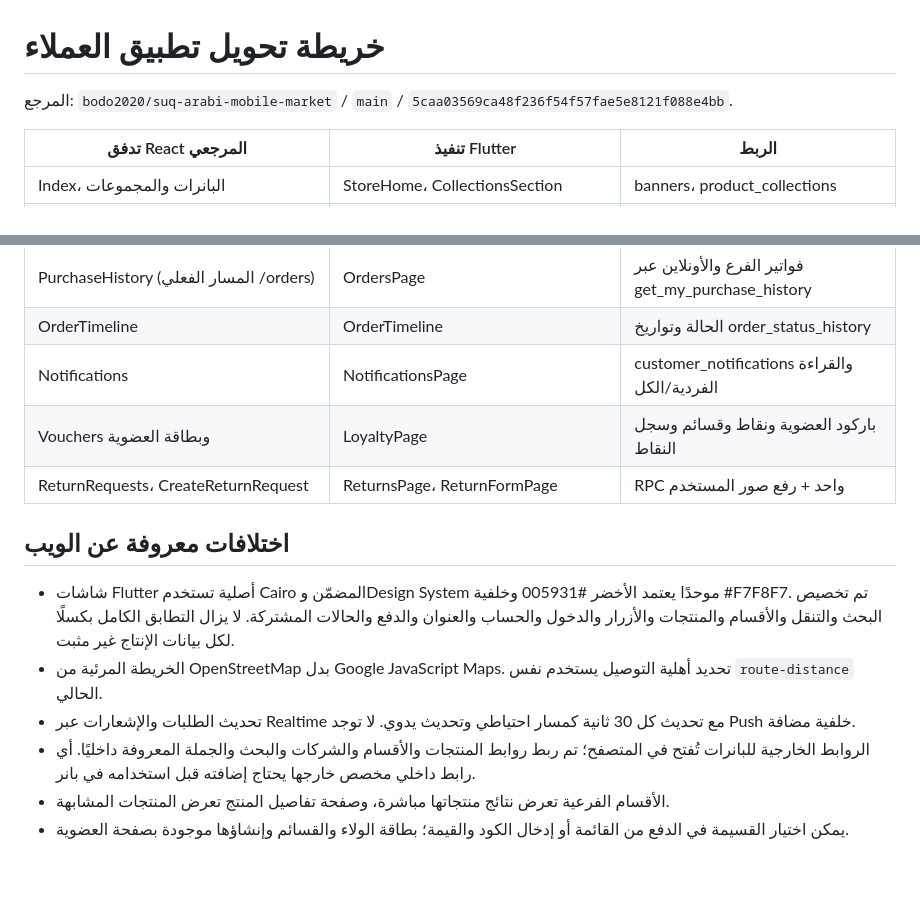
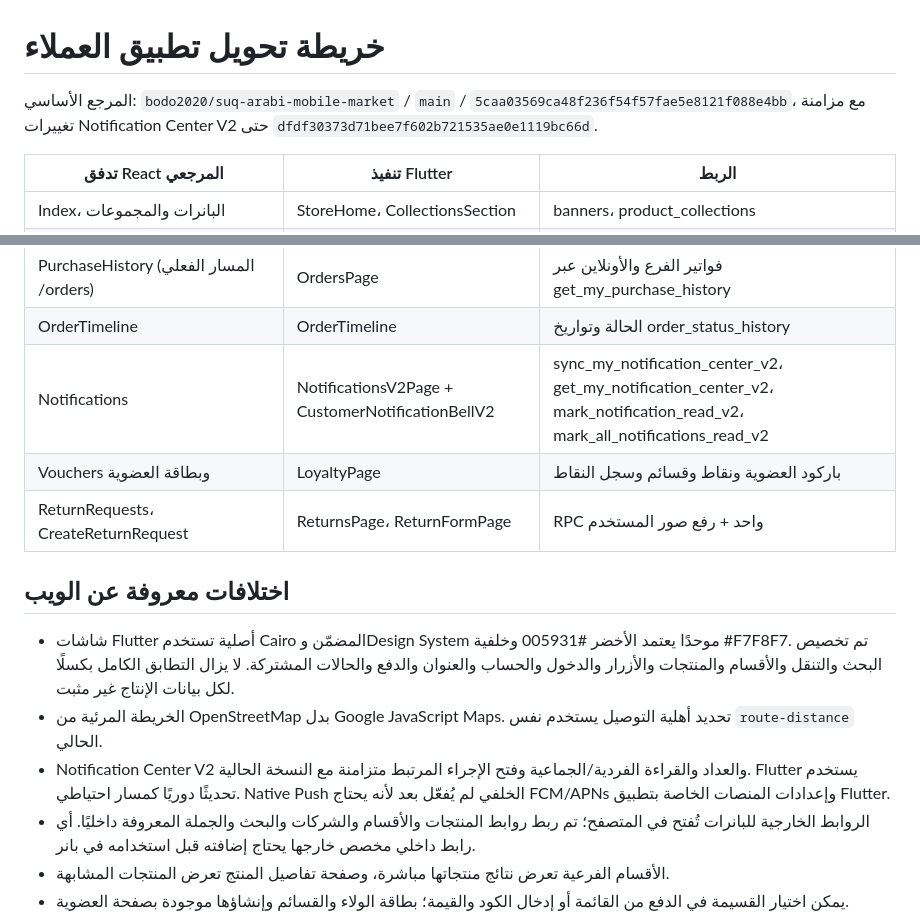
Before and after one commit to bodo2020/elmadawymarket-customer-app, a Markdown page: FEATURE-MAP.md, 2 parts joined by grey strips. Rendered like a GitHub page; blank space fills up the shorter version.

Commit message:
docs: update Flutter feature parity map

```diff
--- a/FEATURE-MAP.md
+++ b/FEATURE-MAP.md
@@ -1,6 +1,6 @@
 # خريطة تحويل تطبيق العملاء
 
-المرجع: `bodo2020/suq-arabi-mobile-market` / `main` / `5caa03569ca48f236f54f57fae5e8121f088e4bb`.
+المرجع الأساسي: `bodo2020/suq-arabi-mobile-market` / `main` / `5caa03569ca48f236f54f57fae5e8121f088e4bb`، مع مزامنة تغييرات Notification Center V2 حتى `dfdf30373d71bee7f602b721535ae0e1119bc66d`.
 
 | تدفق React المرجعي | تنفيذ Flutter | الربط |
 |---|---|---|
@@ -18,7 +18,7 @@
 | Favorites | FavoritesPage | favorites وset_customer_favorite_unit |
 | PurchaseHistory (المسار الفعلي /orders) | OrdersPage | فواتير الفرع والأونلاين عبر get_my_purchase_history |
 | OrderTimeline | OrderTimeline | الحالة وتواريخ order_status_history |
-| Notifications | NotificationsPage | customer_notifications والقراءة الفردية/الكل |
+| Notifications | NotificationsV2Page + CustomerNotificationBellV2 | sync_my_notification_center_v2، get_my_notification_center_v2، mark_notification_read_v2، mark_all_notifications_read_v2 |
 | Vouchers وبطاقة العضوية | LoyaltyPage | باركود العضوية ونقاط وقسائم وسجل النقاط |
 | ReturnRequests، CreateReturnRequest | ReturnsPage، ReturnFormPage | RPC واحد + رفع صور المستخدم |
 
@@ -26,7 +26,7 @@
 
 - شاشات Flutter أصلية تستخدم Cairo المضمّن وDesign System موحدًا يعتمد الأخضر #005931 وخلفية #F7F8F7. تم تخصيص البحث والتنقل والأقسام والمنتجات والأزرار والدخول والحساب والعنوان والدفع والحالات المشتركة. لا يزال التطابق الكامل بكسلًا لكل بيانات الإنتاج غير مثبت.
 - الخريطة المرئية من OpenStreetMap بدل Google JavaScript Maps. تحديد أهلية التوصيل يستخدم نفس `route-distance` الحالي.
-- تحديث الطلبات والإشعارات عبر Realtime مع تحديث كل 30 ثانية كمسار احتياطي وتحديث يدوي. لا توجد Push خلفية مضافة.
+- Notification Center V2 والعداد والقراءة الفردية/الجماعية وفتح الإجراء المرتبط متزامنة مع النسخة الحالية. Flutter يستخدم تحديثًا دوريًا كمسار احتياطي. Native Push الخلفي لم يُفعّل بعد لأنه يحتاج FCM/APNs وإعدادات المنصات الخاصة بتطبيق Flutter.
 - الروابط الخارجية للبانرات تُفتح في المتصفح؛ تم ربط روابط المنتجات والأقسام والشركات والبحث والجملة المعروفة داخليًا. أي رابط داخلي مخصص خارجها يحتاج إضافته قبل استخدامه في بانر.
 - الأقسام الفرعية تعرض نتائج منتجاتها مباشرة، وصفحة تفاصيل المنتج تعرض المنتجات المشابهة.
 - يمكن اختيار القسيمة في الدفع من القائمة أو إدخال الكود والقيمة؛ بطاقة الولاء والقسائم وإنشاؤها موجودة بصفحة العضوية.
```
